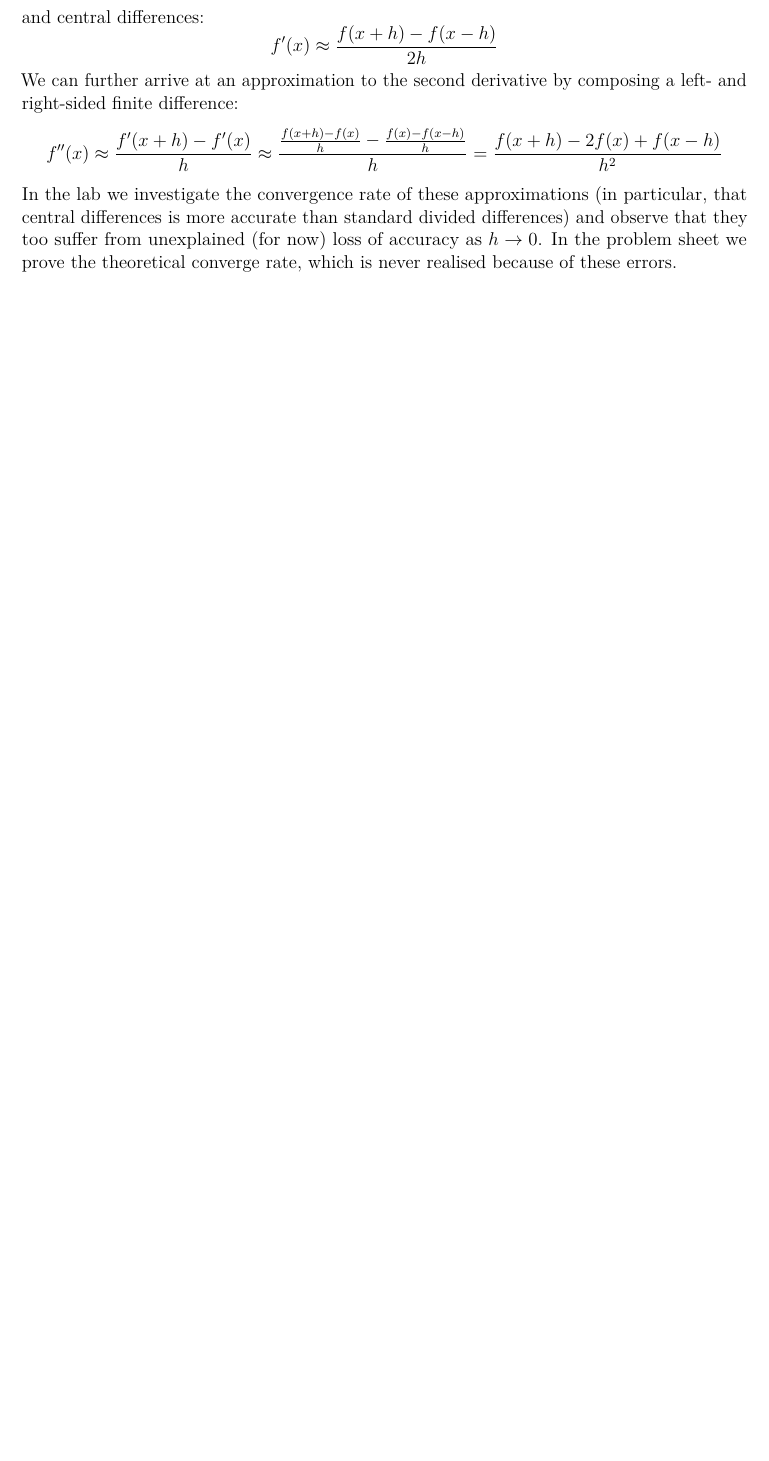
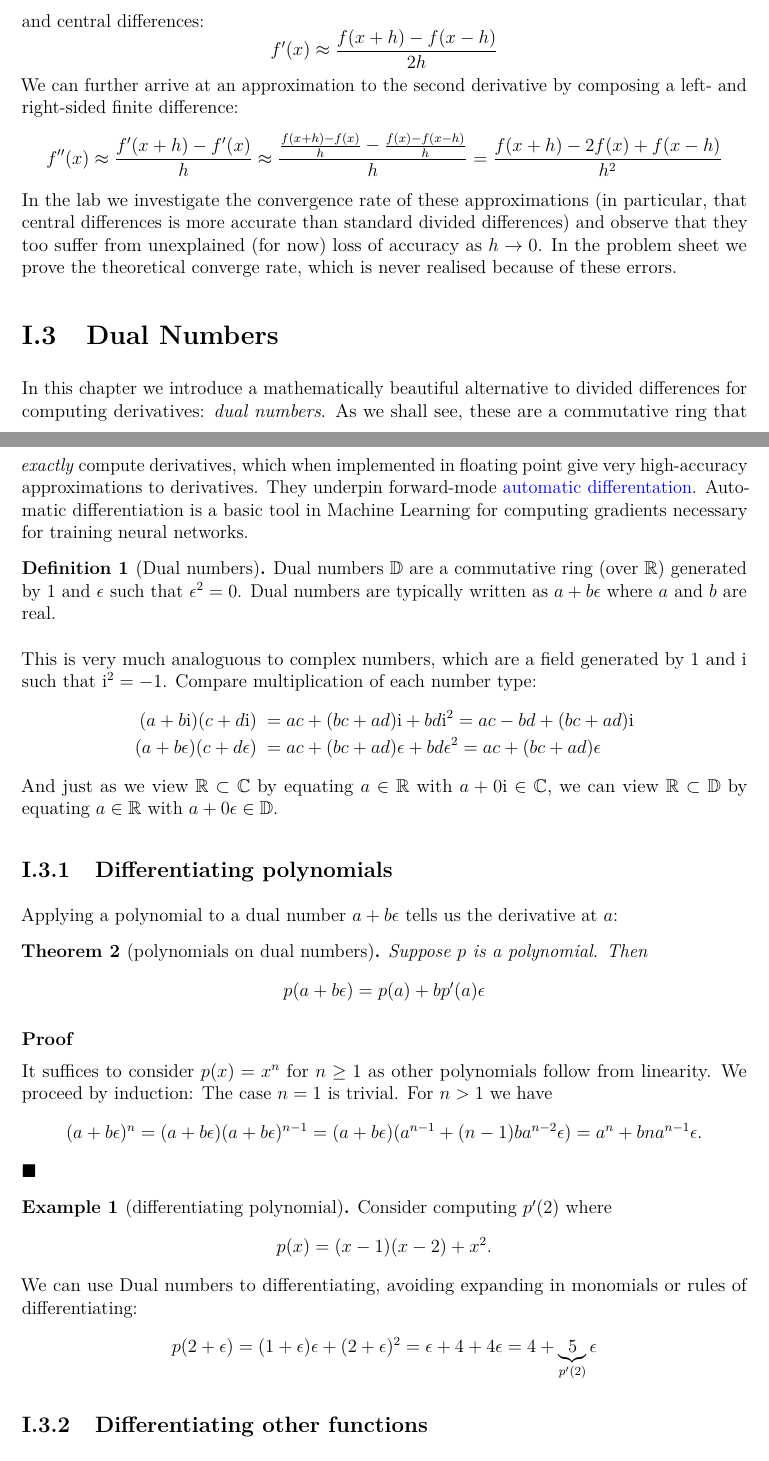
Before and after one commit to farischaudhry/MATH50003NumericalAnalysis, a LaTeX thesis (notes/notes.tex, which reads notes/I.3.DualNumbers.tex): part of page 6 of 6 before the commit and two parts of pages 6 and 7 of 9 after it, the two joined at a grey line, cut so that both start at the same text, the shorter picture padded with empty space. Compiled offline with pdfLaTeX.

Commit message:
Dual Numbers notes

```diff
--- /dev/null
+++ b/notes/I.3.DualNumbers.tex
@@ -0,0 +1,40 @@
+
+\section{Dual Numbers}
+In this chapter we introduce a mathematically beautiful  alternative to divided differences for computing derivatives: \emph{dual numbers}. As we shall see, these are a commutative ring that \emph{exactly} compute derivatives, which when implemented in floating point give very high-accuracy approximations to derivatives. They underpin forward-mode \href{https://en.wikipedia.org/wiki/Automatic_differentiation}{automatic differentation}. Automatic differentiation  is a basic tool in Machine Learning for computing gradients necessary for training neural networks.
+
+\begin{definition}[Dual numbers] Dual numbers $\ensuremath{\bbD}$ are a commutative ring (over $\ensuremath{\bbR}$) generated by $1$ and $\ensuremath{\epsilon}$ such that $\ensuremath{\epsilon}^2 = 0$. Dual numbers are typically written as $a + b \ensuremath{\epsilon}$ where $a$ and $b$ are real. \end{definition}
+
+This is very much analoguous to complex numbers, which are a field generated by $1$ and $\I$ such that $\I^2 = -1$. Compare multiplication of each number type:
+\meeq{
+(a + b \I) (c + d \I) = ac + (bc + ad) \I + bd \I^2 = ac -bd + (bc + ad) \I \ccr
+(a + b \ensuremath{\epsilon}) (c + d \ensuremath{\epsilon}) = ac + (bc + ad) \ensuremath{\epsilon} + bd \ensuremath{\epsilon}^2 = ac  + (bc + ad) \ensuremath{\epsilon}
+}
+And just as we view $\ensuremath{\bbR} \ensuremath{\subset} \ensuremath{\bbC}$ by equating $a \ensuremath{\in} \ensuremath{\bbR}$ with $a + 0\I \ensuremath{\in} \ensuremath{\bbC}$, we can view $\ensuremath{\bbR} \ensuremath{\subset} \ensuremath{\bbD}$ by equating $a \ensuremath{\in} \ensuremath{\bbR}$ with $a + 0{\rm \ensuremath{\epsilon}} \ensuremath{\in} \ensuremath{\bbD}$.
+
+\subsection{Differentiating polynomials}
+Applying a polynomial to a dual number $a + b \ensuremath{\epsilon}$ tells us the derivative at $a$:
+
+\begin{theorem}[polynomials on dual numbers] Suppose $p$ is a polynomial. Then
+\[
+p(a + b \ensuremath{\epsilon}) = p(a) + b p'(a) \ensuremath{\epsilon}
+\]
+\end{theorem}
+\textbf{Proof}
+
+It suffices to consider $p(x) = x^n$ for $n \ensuremath{\geq} 1$ as other polynomials follow from linearity. We proceed by induction: The case $n = 1$ is trivial. For $n > 1$ we have
+\[
+(a + b \ensuremath{\epsilon})^n = (a + b \ensuremath{\epsilon}) (a + b \ensuremath{\epsilon})^{n-1} = (a + b \ensuremath{\epsilon}) (a^{n-1} + (n-1) b a^{n-2} \ensuremath{\epsilon}) = a^n + b n a^{n-1} \ensuremath{\epsilon}.
+\]
+\ensuremath{\QED}
+
+\begin{example}[differentiating polynomial] Consider computing $p'(2)$ where
+\[
+p(x) = (x-1)(x-2) + x^2.
+\]
+We can use Dual numbers to differentiating, avoiding expanding in monomials or rules of differentiating:
+\[
+p(2+\ensuremath{\epsilon}) = (1+\ensuremath{\epsilon})\ensuremath{\epsilon} + (2+\ensuremath{\epsilon})^2 = \ensuremath{\epsilon} + 4 + 4\ensuremath{\epsilon} = 4 + \underbrace{5}_{p'(2)}\ensuremath{\epsilon}
+\]
+\end{example}
+
+\subsection{Differentiating other functions}
@@ -0,0 +46,3 @@
+\meeq{
+f(a + b \ensuremath{\epsilon}) = \ensuremath{\sum}_{k=0}^\ensuremath{\infty} f_k (a + b \ensuremath{\epsilon})^k = f_0 + \ensuremath{\sum}_{k=1}^\ensuremath{\infty} f_k (a^k + k a^{k-1} b \ensuremath{\epsilon}) = \ensuremath{\sum}_{k=0}^\ensuremath{\infty} f_k a^k +  \ensuremath{\sum}_{k=1}^\ensuremath{\infty} f_k k a^{k-1} b \ensuremath{\epsilon}  \ccr
+  = f(a) + b f'(a) \ensuremath{\epsilon}
--- a/notes/notes.tex
+++ b/notes/notes.tex
@@ -7,9 +7,11 @@
 \usepackage{graphicx}
 \usepackage{microtype}
 \usepackage{hyperref}
+\usepackage{amsthm}
 \setlength{\parindent}{0pt}
 \setlength{\parskip}{1.2ex}
 \let\QED=\blacksquare
+\def\bbD{{\mathbb D}}
 
 \hypersetup
        {   pdfauthor = { {{Sheehan Olver}} },
@@ -27,6 +29,9 @@
 \newtheorem{theorem}{Theorem}
 \newtheorem{proposition}{Proposition}
 
+\theoremstyle{definition}
+\newtheorem{definition}{Definition}
+\newtheorem{example}{Example}
 
 \author{ Sheehan Olver }
 \renewcommand{\thechapter}{\Roman{chapter}}
```
Also changed, not shown: notes/notes.pdf, notes/I.3.DualNumbers.tex (60 more changed lines), notes/notes.tex (1 more changed lines), 3 other files.
